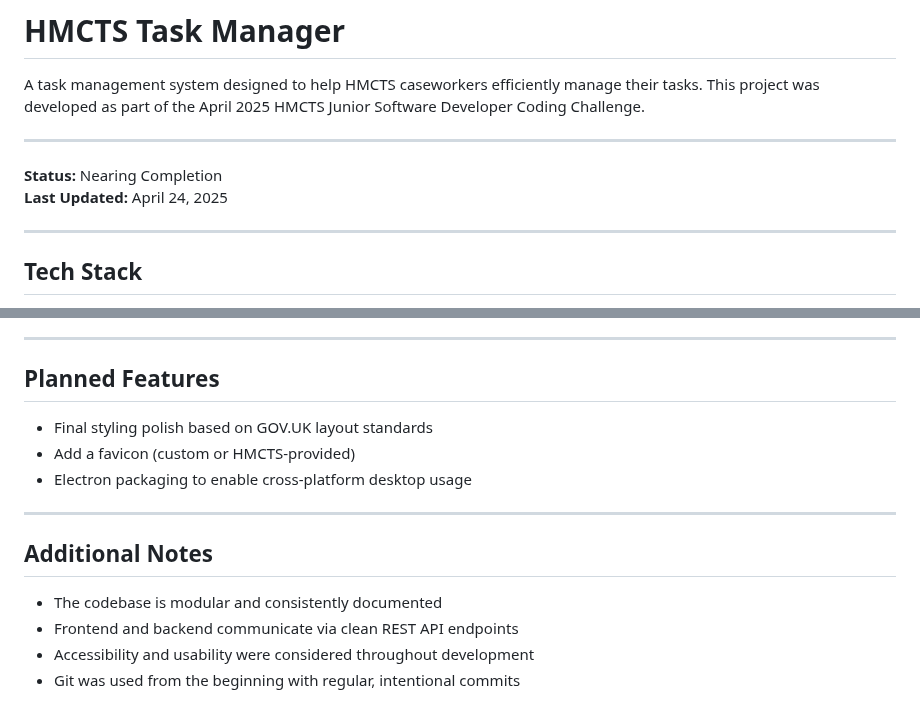
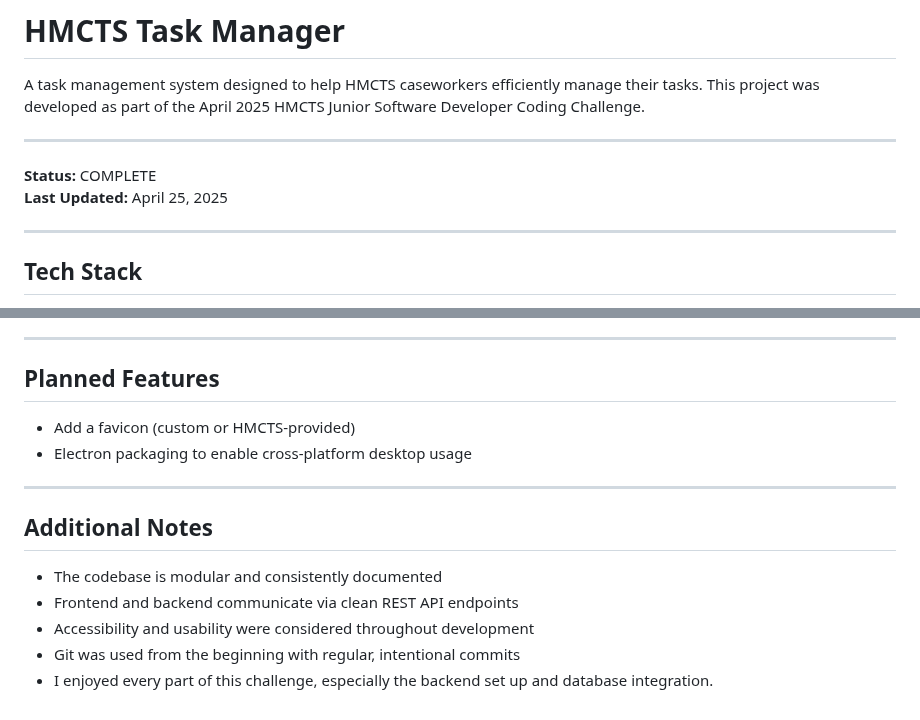
Before and after one commit to SUDO-j182/HMCTS-Task-Manager-, a Markdown page: README.md, 2 parts joined by grey strips. Drawn GitHub-style.

Commit message:
(post build) Updated README file to reflect current state - COMPLETE

```diff
--- a/README.md
+++ b/README.md
@@ -4,8 +4,8 @@ A task management system designed to help HMCTS caseworkers efficiently manage t
 
 ---
 
-**Status:** Nearing Completion
-**Last Updated:** April 24, 2025
+**Status:** COMPLETE
+**Last Updated:** April 25, 2025
 
 ---
 
@@ -84,7 +84,6 @@ All endpoints have been tested manually using browser DevTools:
 
 ## Planned Features
 
-- Final styling polish based on GOV.UK layout standards
 - Add a favicon (custom or HMCTS-provided)
 - Electron packaging to enable cross-platform desktop usage
 
@@ -96,3 +95,4 @@ All endpoints have been tested manually using browser DevTools:
 - Frontend and backend communicate via clean REST API endpoints
 - Accessibility and usability were considered throughout development
 - Git was used from the beginning with regular, intentional commits
+- I enjoyed every part of this challenge, especially the backend set up and database integration.
```
